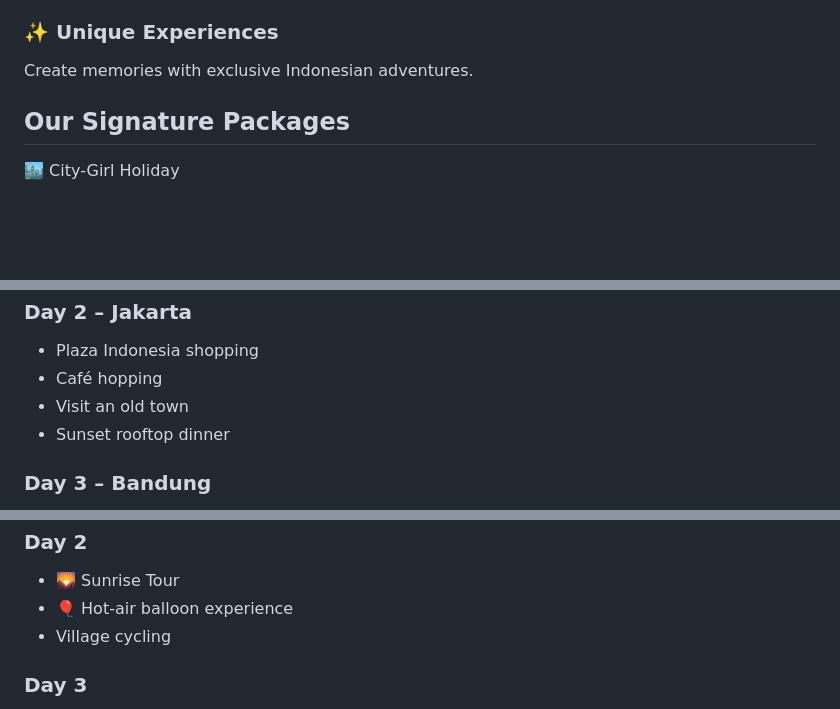
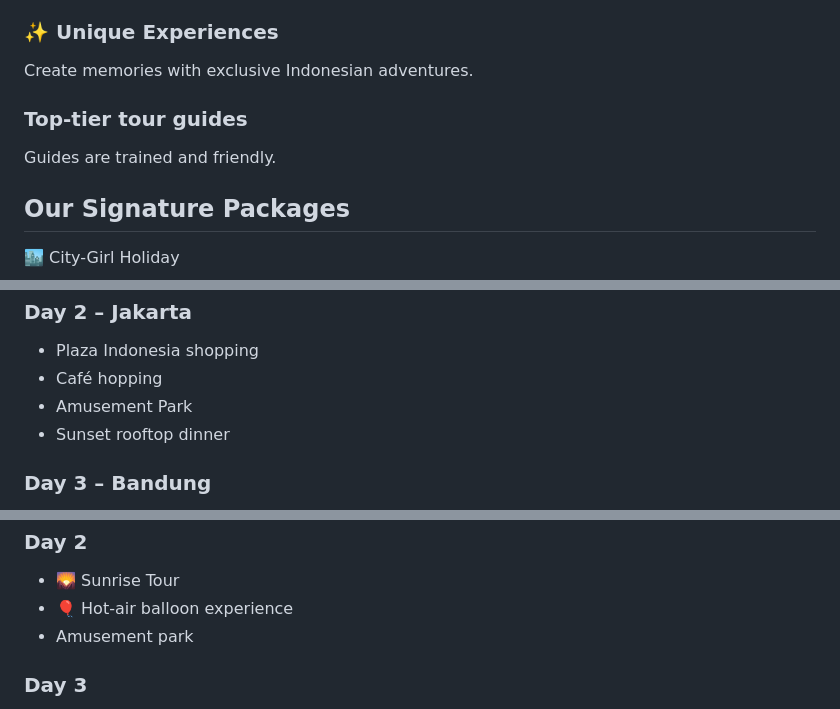
Before and after one commit to khearts777/indomeagency, a Markdown page: README.md, 3 parts joined by grey strips. GitHub-like rendering; blank space fills up the shorter version.

```diff
--- a/README.md
+++ b/README.md
@@ -366,6 +366,15 @@ Create memories with exclusive Indonesian adventures.
 
 
 
+
+</div class=“why-card”>
+<h3>Top-tier tour guides</h3>
+
+<p>
+Guides are trained and friendly.
+</p>
+
+
 </div>
 
 
@@ -595,7 +604,7 @@ Day 2 – Jakarta
 
 <li>Café hopping</li>
 
-<li>Visit an old town</li>
+<li>Amusement Park</li>
 
 <li>Sunset rooftop dinner</li>
 
@@ -742,7 +751,7 @@ Day 2
 
 <li>🎈 Hot-air balloon experience</li>
 
-<li>Village cycling</li>
+<li>Amusement park</li>
 
 </ul>
 
```
Also changed, not shown: other parts of README.md (+2 -2 lines).
